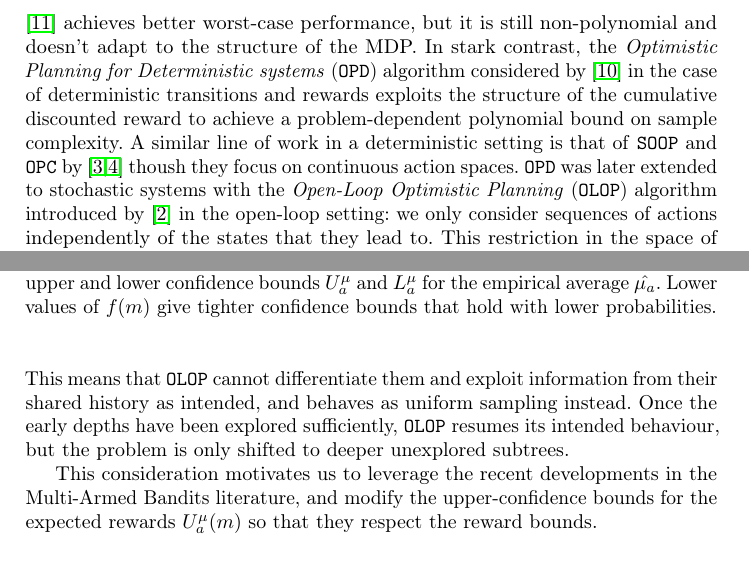
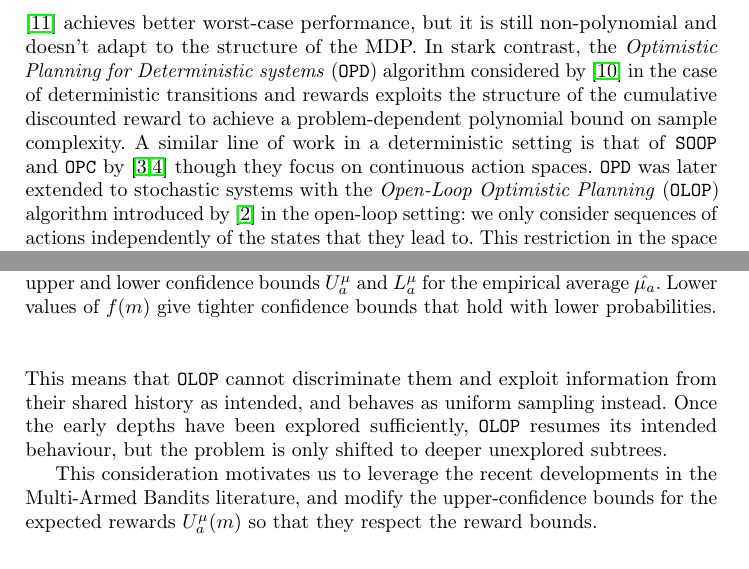
Before and after one commit to eleurent/kl-olop, a LaTeX thesis (paper/main.tex): two parts of pages 2 and 6 of 25, joined at a grey line, cut so that both start at the same text. Compiled offline with pdfLaTeX.

Commit message:
Updates from Overleaf

```diff
--- a/paper/main.tex
+++ b/paper/main.tex
@@ -77,7 +77,7 @@ Renault Group, France\\
 
 In a \emph{Markov Decision Process} (MDP), an agent observes its current state $s$ from a state space $S$ and picks an action $a$ from an action space $A$, before transitioning to a next state $s'$ drawn from a transition kernel $\probability{s'|s,a}$ and receiving a bounded reward $r\in[0, 1]$ drawn from a reward kernel $\probability{r|s, a}$. The agent must act so as to optimise its expected cumulative discounted reward $\expectedvalue \sum_t \gamma^t r_t$, also called expected \emph{return}, where $\gamma\in[0,1)$ is the discount factor. In \emph{Online Planning} \cite{Munos2014}, we do not consider that these transition and reward kernels are known as in \emph{Dynamic Programming} \citep{Bellman1957}, but rather only assume access to the MDP through a \emph{generative model} (e.g. a simulator) which yields samples of the next state $s' \sim \probability{s'|s,a}$ and reward $r\sim\probability{r|s, a}$ when queried. Finally, we consider a \emph{fixed-budget} setting where the generative model can only be called a maximum number of times, called the budget $n$.
 
-\emph{Monte-Carlo Tree Search} (\texttt{MCTS}) algorithms were historically motivated by the application of computer Go, and made a first appearance in the CrazyStone software \citet{Coulom2006}. They were later reformulated in the setting of Multi-Armed Bandits by \citet{Kocsis2006} with their \emph{Upper Confidence bounds applied to Trees} (\texttt{UCT}) algorithm. Despite its popularity, \texttt{UCT} has been shown to suffer from several limitations: its sample complexity can be at least doubly-exponential for some problems (e.g. when a narrow optimal path is hidden in a suboptimal branch), which is much worse than uniform planning \citep{Coquelin2007}. The \texttt{Sparse Sampling} algorithm of \citet{Kearns2002} achieves better worst-case performance, but it is still non-polynomial and doesn't adapt to the structure of the MDP. In stark contrast, the \emph{Optimistic Planning for Deterministic systems} (\texttt{OPD}) algorithm considered by \citet{Hren2008} in the case of deterministic transitions and rewards exploits the structure of the cumulative discounted reward to achieve a problem-dependent polynomial bound on sample complexity. A similar line of work in a deterministic setting is that of \texttt{SOOP} and \texttt{OPC} by \cite{Busoniu2013,Busoniu2018} thoush they focus on continuous action spaces. \texttt{OPD} was later extended to stochastic systems with the \emph{Open-Loop Optimistic Planning} (\OLOP) algorithm introduced by \citet{Bubeck2010} in the open-loop setting: we only consider sequences of actions independently of the states that they lead to. This restriction in the space of policies causes a loss of optimality, but greatly simplifies the planning problem in the cases where the state space is large or infinite. More recent work such as \texttt{St0p} \citep{Szorenyi2014} and \texttt{TrailBlazer} \citep{Grill2016} focus on the probably approximately correct (PAC) framework: rather than simply recommending an action to maximise the expected rewards, they return an $\epsilon$-approximation of the value at the root that holds with high probability. This highly demanding framework puts a severe strain on these algorithms that were developed for theoretical analysis only and cannot be applied to real problems.
+\emph{Monte-Carlo Tree Search} (\texttt{MCTS}) algorithms were historically motivated by the application of computer Go, and made a first appearance in the CrazyStone software \citet{Coulom2006}. They were later reformulated in the setting of Multi-Armed Bandits by \citet{Kocsis2006} with their \emph{Upper Confidence bounds applied to Trees} (\texttt{UCT}) algorithm. Despite its popularity, \texttt{UCT} has been shown to suffer from several limitations: its sample complexity can be at least doubly-exponential for some problems (e.g. when a narrow optimal path is hidden in a suboptimal branch), which is much worse than uniform planning \citep{Coquelin2007}. The \texttt{Sparse Sampling} algorithm of \citet{Kearns2002} achieves better worst-case performance, but it is still non-polynomial and doesn't adapt to the structure of the MDP. In stark contrast, the \emph{Optimistic Planning for Deterministic systems} (\texttt{OPD}) algorithm considered by \citet{Hren2008} in the case of deterministic transitions and rewards exploits the structure of the cumulative discounted reward to achieve a problem-dependent polynomial bound on sample complexity. A similar line of work in a deterministic setting is that of \texttt{SOOP} and \texttt{OPC} by \cite{Busoniu2013,Busoniu2018} though they focus on continuous action spaces. \texttt{OPD} was later extended to stochastic systems with the \emph{Open-Loop Optimistic Planning} (\OLOP) algorithm introduced by \citet{Bubeck2010} in the open-loop setting: we only consider sequences of actions independently of the states that they lead to. This restriction in the space of policies causes a loss of optimality, but greatly simplifies the planning problem in the cases where the state space is large or infinite. More recent work such as \texttt{St0p} \citep{Szorenyi2014} and \texttt{TrailBlazer} \citep{Grill2016} focus on the probably approximately correct (PAC) framework: rather than simply recommending an action to maximise the expected rewards, they return an $\epsilon$-approximation of the value at the root that holds with high probability. This highly demanding framework puts a severe strain on these algorithms that were developed for theoretical analysis only and cannot be applied to real problems.
 
 \paragraph{Contributions} The goal of this paper is to study the practical performances of \OLOP when applied to numerical problems. Indeed, \OLOP was introduced along with a theoretical sample complexity analysis but no experiment was carried-out. Our contribution is threefold:
 
@@ -238,7 +238,7 @@ We can conclude that $(U_{a_{1:h}}(m))_{1\leq h \leq L}$ is non-increasing and t
 
 Yet, the Chernoff-Hoeffding bounds used in \OLOP start in the $U^{\mu}_a(m) > 1$ regime -- initially $U^{\mu}_a(m) = \infty$ -- and can remain in this regime for a long time especially in the near-optimal branches where $\hat{\mu}_a(m)$ is close to one.
 
-Under these circumstances, the Lemma \ref{lemma:seq_values} has a drastic effect on the search behaviour. Indeed, as long as a subtree under the root verifies $U^{\mu}_a(m) > 1$ for every sequence $a$, then all these sequences share the same B-value $B_a(m) = U_{a_{1:1}(m)}$. This means that \OLOP cannot differentiate them and exploit information from their shared history as intended, and behaves as uniform sampling instead.
+Under these circumstances, the Lemma \ref{lemma:seq_values} has a drastic effect on the search behaviour. Indeed, as long as a subtree under the root verifies $U^{\mu}_a(m) > 1$ for every sequence $a$, then all these sequences share the same B-value $B_a(m) = U_{a_{1:1}(m)}$. This means that \OLOP cannot discriminate them and exploit information from their shared history as intended, and behaves as uniform sampling instead.
 Once the early depths have been explored sufficiently, \OLOP resumes its intended behaviour, but the problem is only shifted to deeper unexplored subtrees.
 
  This consideration motivates us to leverage the recent developments in the Multi-Armed Bandits literature, and modify the upper-confidence bounds for the expected rewards $U^\mu_a(m)$ so that they respect the reward bounds.
```
Also changed, not shown: paper/main.tex (3 more changed lines).
